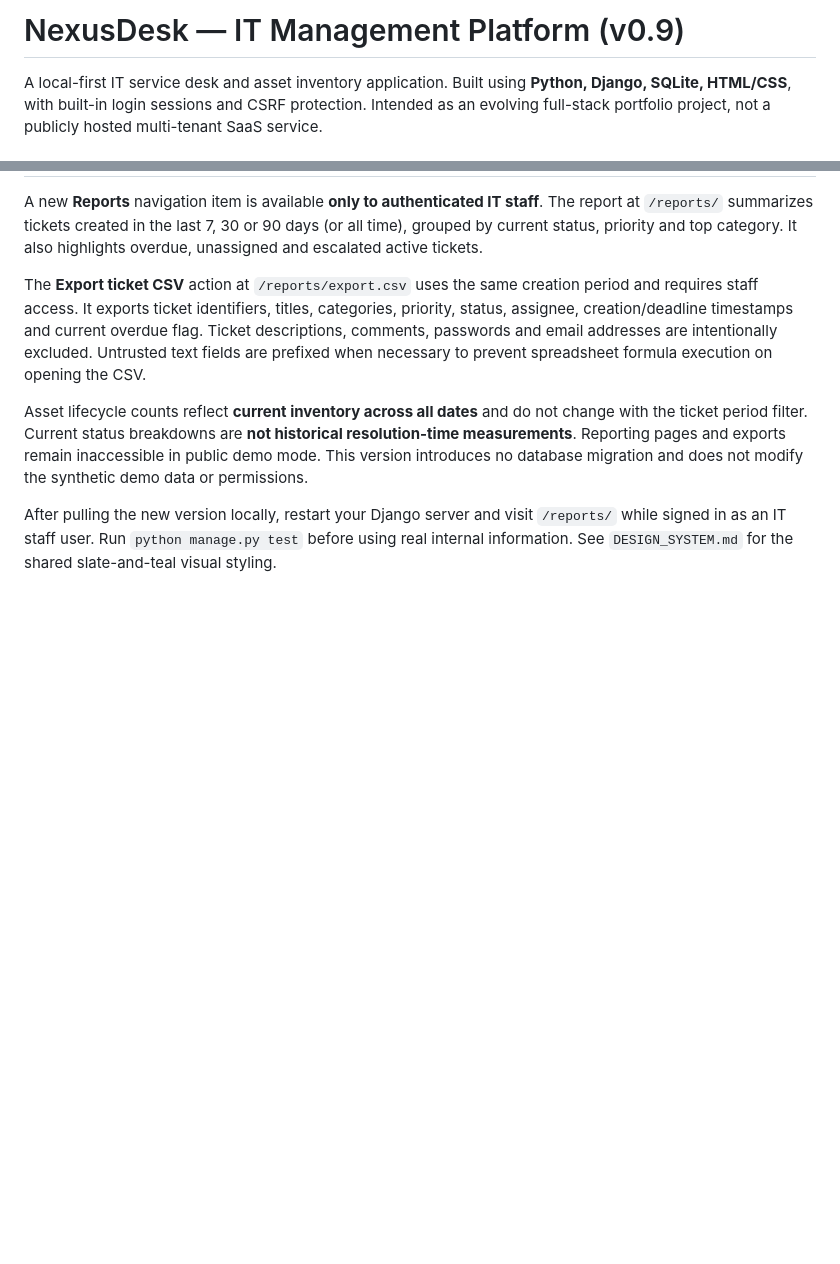
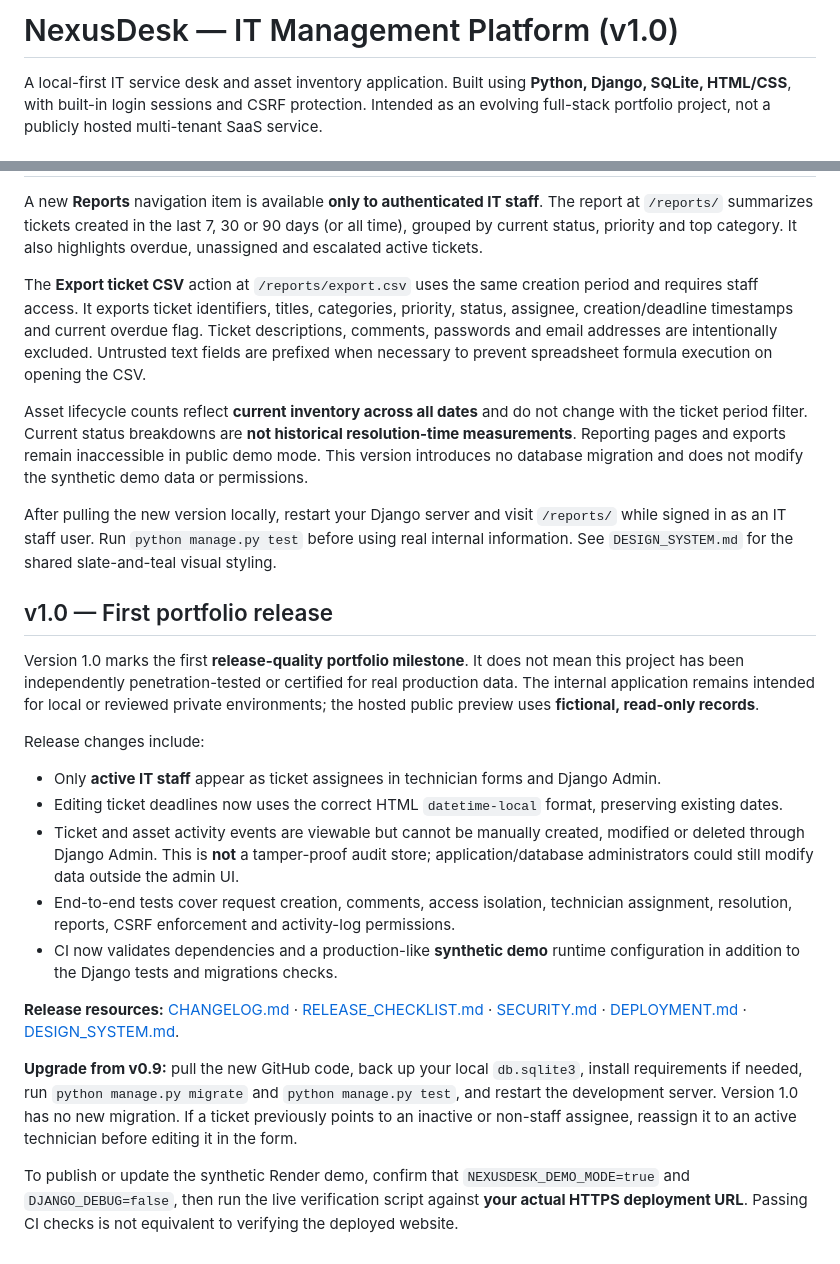
Before and after one commit to eddy235/NexusDesk, a Markdown page: README.md, 2 parts joined by grey strips. Rendered like a GitHub page; blank space fills up the shorter version.

Commit message:
v1.0: update release branding and migration notes

```diff
--- a/README.md
+++ b/README.md
@@ -1,4 +1,4 @@
-# NexusDesk — IT Management Platform (v0.9)
+# NexusDesk — IT Management Platform (v1.0)
 
 A local-first IT service desk and asset inventory application. Built using **Python, Django, SQLite, HTML/CSS**, with built-in login sessions and CSRF protection. Intended as an evolving full-stack portfolio project, not a publicly hosted multi-tenant SaaS service.
 
@@ -177,3 +177,41 @@ After pulling the new version locally, restart your Django server and visit
 `/reports/` while signed in as an IT staff user. Run `python manage.py test`
 before using real internal information. See `DESIGN_SYSTEM.md` for the shared
 slate-and-teal visual styling.
+
+
+## v1.0 — First portfolio release
+
+Version 1.0 marks the first **release-quality portfolio milestone**. It does not
+mean this project has been independently penetration-tested or certified for
+real production data. The internal application remains intended for local or
+reviewed private environments; the hosted public preview uses **fictional,
+read-only records**.
+
+Release changes include:
+
+- Only **active IT staff** appear as ticket assignees in technician forms and Django Admin.
+- Editing ticket deadlines now uses the correct HTML `datetime-local` format, preserving existing dates.
+- Ticket and asset activity events are viewable but cannot be manually created,
+  modified or deleted through Django Admin. This is **not** a tamper-proof audit store;
+  application/database administrators could still modify data outside the admin UI.
+- End-to-end tests cover request creation, comments, access isolation, technician
+  assignment, resolution, reports, CSRF enforcement and activity-log permissions.
+- CI now validates dependencies and a production-like **synthetic demo** runtime
+  configuration in addition to the Django tests and migrations checks.
+
+**Release resources:** [CHANGELOG.md](CHANGELOG.md) ·
+[RELEASE_CHECKLIST.md](RELEASE_CHECKLIST.md) ·
+[SECURITY.md](SECURITY.md) ·
+[DEPLOYMENT.md](DEPLOYMENT.md) ·
+[DESIGN_SYSTEM.md](DESIGN_SYSTEM.md).
+
+**Upgrade from v0.9:** pull the new GitHub code, back up your local `db.sqlite3`,
+install requirements if needed, run `python manage.py migrate` and
+`python manage.py test`, and restart the development server. Version 1.0 has
+no new migration. If a ticket previously points to an inactive or non-staff
+assignee, reassign it to an active technician before editing it in the form.
+
+To publish or update the synthetic Render demo, confirm that
+`NEXUSDESK_DEMO_MODE=true` and `DJANGO_DEBUG=false`, then run the live
+verification script against **your actual HTTPS deployment URL**. Passing CI
+checks is not equivalent to verifying the deployed website.
```
